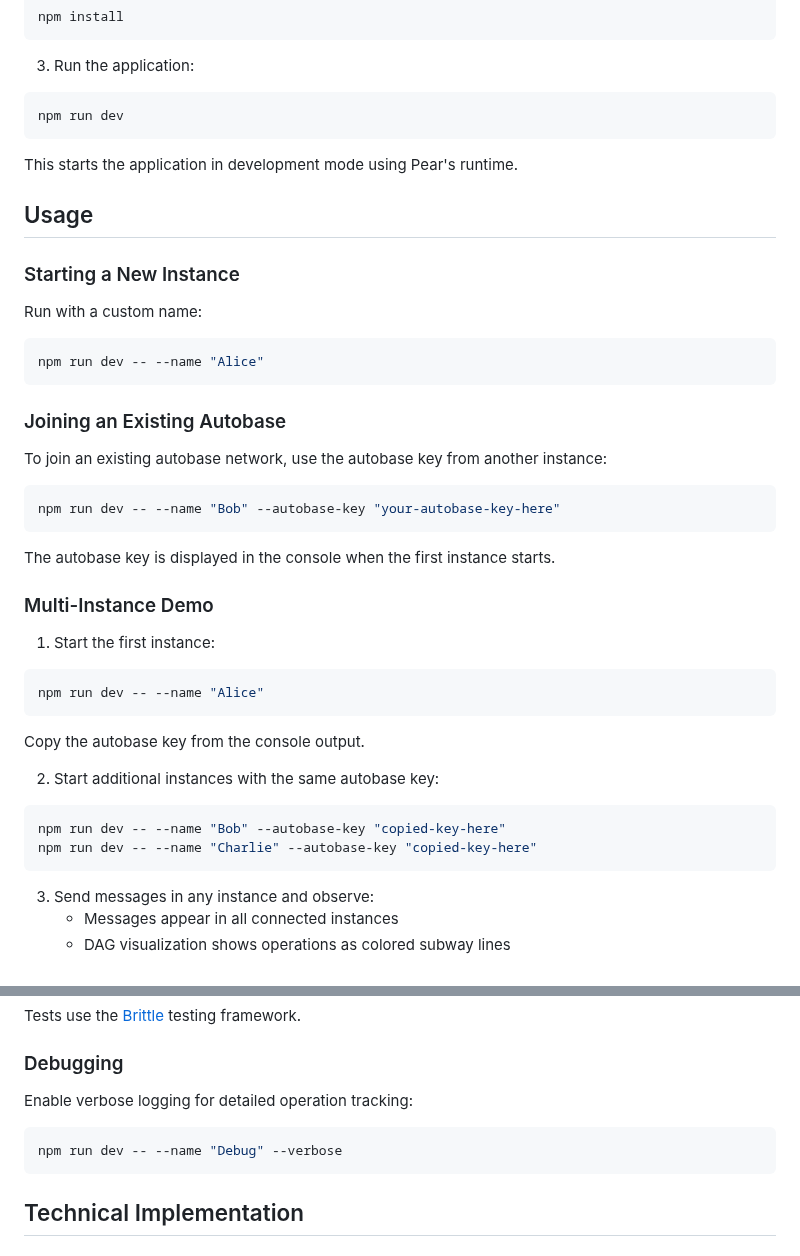
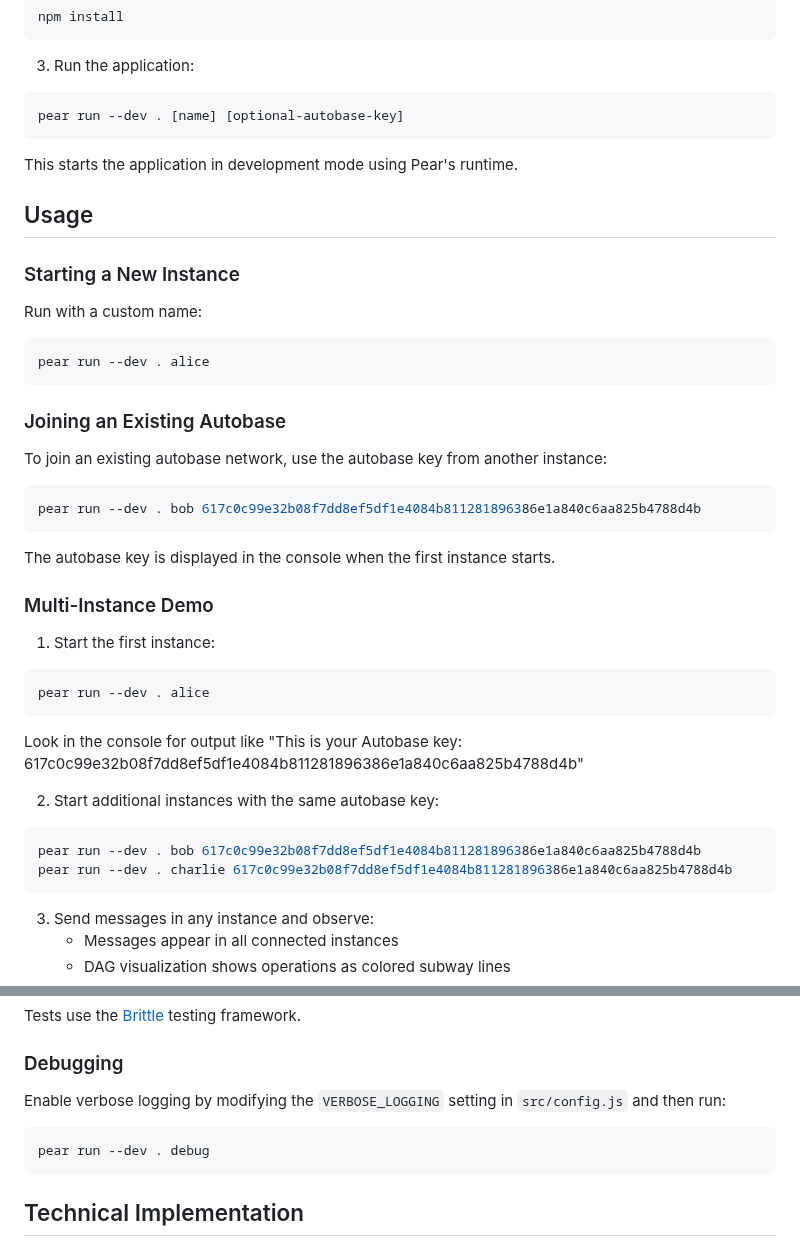
Before and after one commit to KevinMonk/easybase-viz, a Markdown page: README.md, 2 parts joined by grey strips. Rendered like a GitHub page.

Commit message:
Update README.md to replace npm commands with Pear commands for running the application in development mode; clarify usage examples for starting instances with custom names and autobase keys; enhance debugging instructions for verbose logging.

````diff
--- a/README.md
+++ b/README.md
@@ -53,7 +53,7 @@ npm install
 
 3. Run the application:
 ```bash
-npm run dev
+pear run --dev . [name] [optional-autobase-key]
 ```
 
 This starts the application in development mode using Pear's runtime.
@@ -64,14 +64,14 @@ This starts the application in development mode using Pear's runtime.
 
 Run with a custom name:
 ```bash
-npm run dev -- --name "Alice"
+pear run --dev . alice
 ```
 
 ### Joining an Existing Autobase
 
 To join an existing autobase network, use the autobase key from another instance:
 ```bash
-npm run dev -- --name "Bob" --autobase-key "your-autobase-key-here"
+pear run --dev . bob 617c0c99e32b08f7dd8ef5df1e4084b811281896386e1a840c6aa825b4788d4b
 ```
 
 The autobase key is displayed in the console when the first instance starts.
@@ -80,14 +80,14 @@ The autobase key is displayed in the console when the first instance starts.
 
 1. Start the first instance:
 ```bash
-npm run dev -- --name "Alice"
+pear run --dev . alice
 ```
-Copy the autobase key from the console output.
+Look in the console for output like "This is your Autobase key: 617c0c99e32b08f7dd8ef5df1e4084b811281896386e1a840c6aa825b4788d4b"
 
 2. Start additional instances with the same autobase key:
 ```bash
-npm run dev -- --name "Bob" --autobase-key "copied-key-here"
-npm run dev -- --name "Charlie" --autobase-key "copied-key-here"
+pear run --dev . bob 617c0c99e32b08f7dd8ef5df1e4084b811281896386e1a840c6aa825b4788d4b
+pear run --dev . charlie 617c0c99e32b08f7dd8ef5df1e4084b811281896386e1a840c6aa825b4788d4b
 ```
 
 3. Send messages in any instance and observe:
@@ -132,9 +132,9 @@ Tests use the [Brittle](https://github.com/holepunchto/brittle) testing framewor
 
 ### Debugging
 
-Enable verbose logging for detailed operation tracking:
+Enable verbose logging by modifying the `VERBOSE_LOGGING` setting in `src/config.js` and then run:
 ```bash
-npm run dev -- --name "Debug" --verbose
+pear run --dev . debug
 ```
 
 ## Technical Implementation
````
